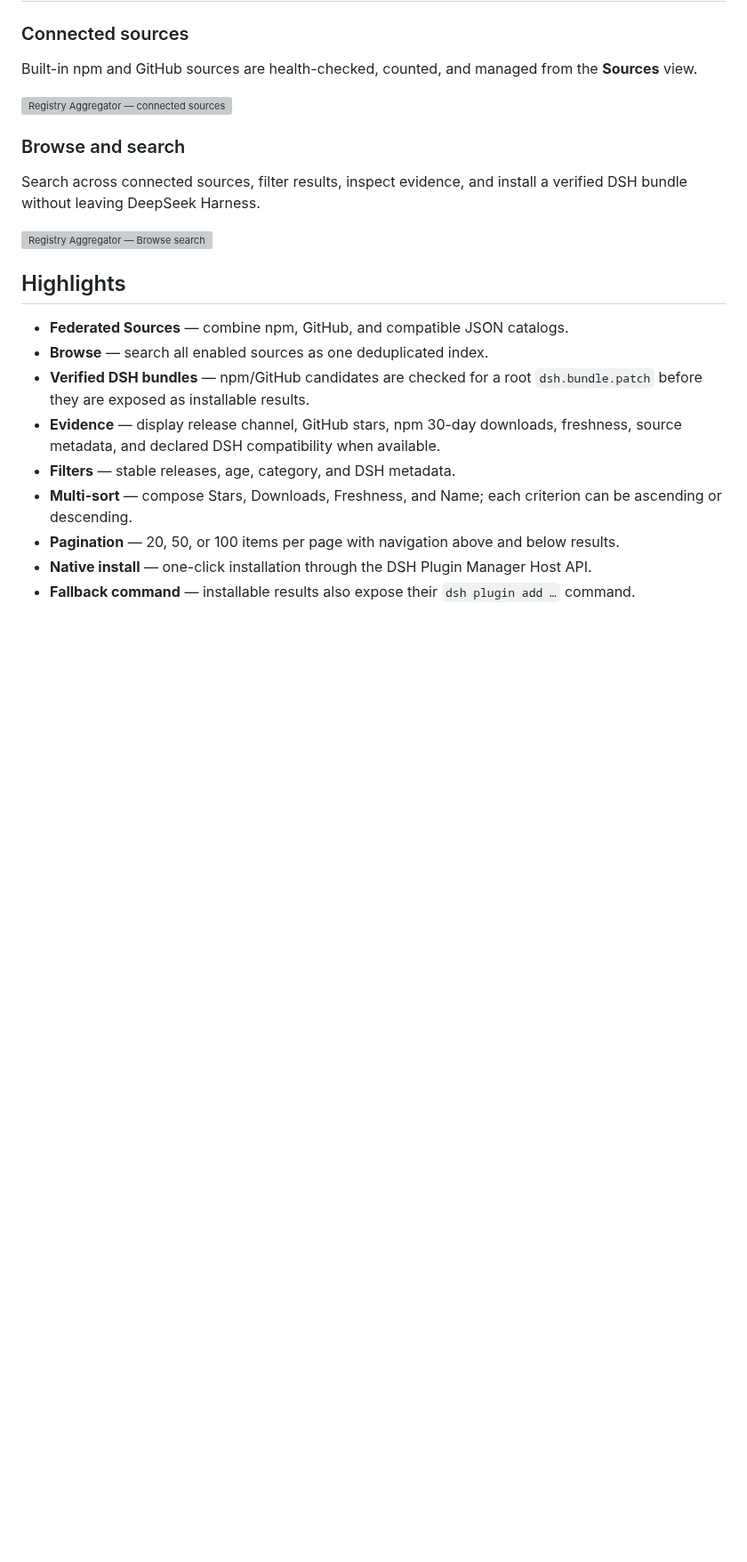
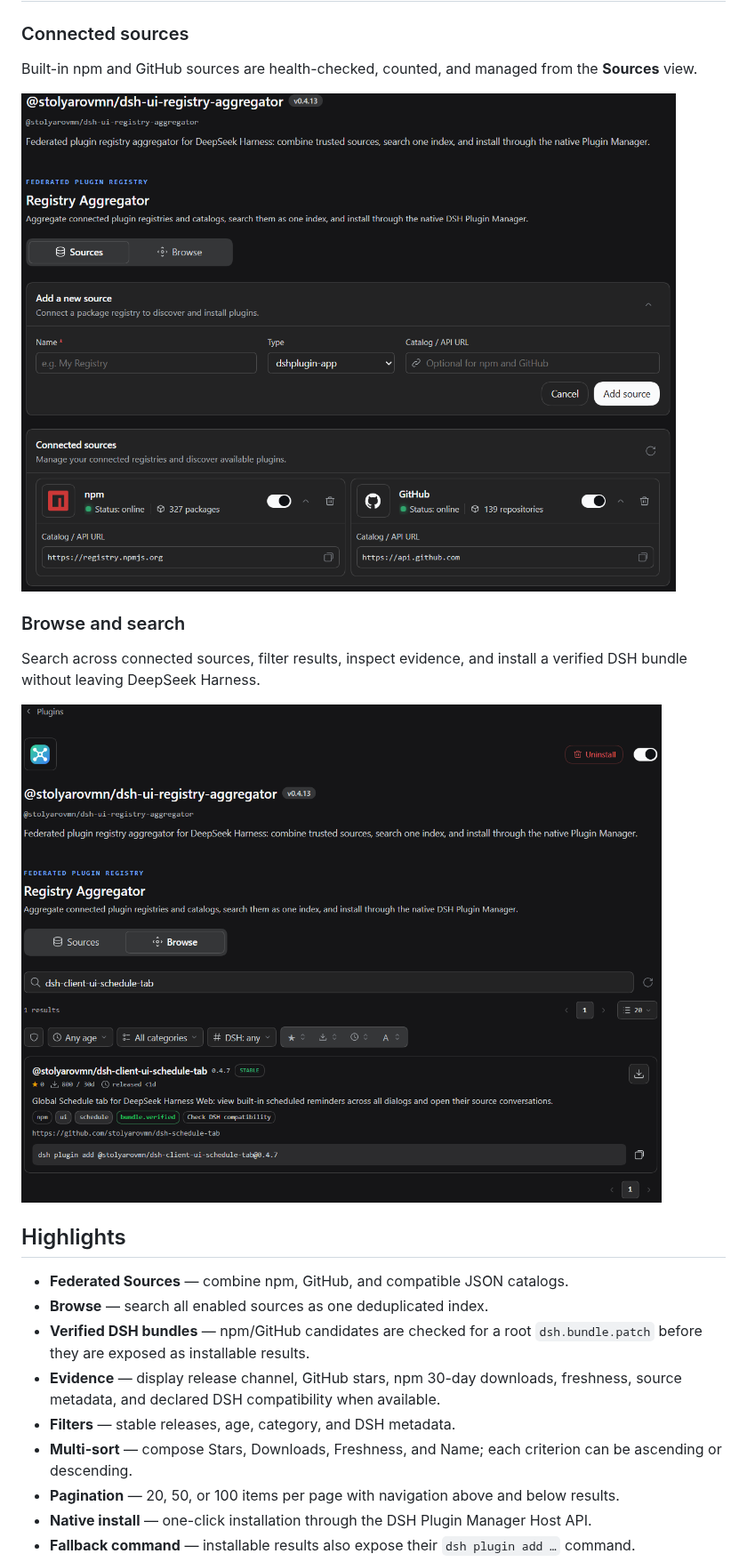
Before and after one commit to Stolyarovmn/dsh-client-ui-plugin-market, a Markdown page: README.md, the part around the change. Shown at 89% size. GitHub-like rendering; pictures changed too: docs/screenshots/registry-browse.png (added), docs/screenshots/registry-sources.png (added); blank space fills up the shorter version; grey boxes are pictures that could not be loaded.

Commit message:
docs: restore README screenshots as PNG

```diff
--- a/README.md
+++ b/README.md
@@ -8,13 +8,13 @@ Registry Aggregator is a federated plugin-discovery UI for DeepSeek Harness. It
 
 Built-in npm and GitHub sources are health-checked, counted, and managed from the **Sources** view.
 
-![Registry Aggregator — connected sources](docs/screenshots/registry-sources.webp)
+![Registry Aggregator — connected sources](docs/screenshots/registry-sources.png)
 
 ### Browse and search
 
 Search across connected sources, filter results, inspect evidence, and install a verified DSH bundle without leaving DeepSeek Harness.
 
-![Registry Aggregator — Browse search](docs/screenshots/registry-browse.webp)
+![Registry Aggregator — Browse search](docs/screenshots/registry-browse.png)
 
 ## Highlights
 
```
Also changed, not shown: 2 other files.
